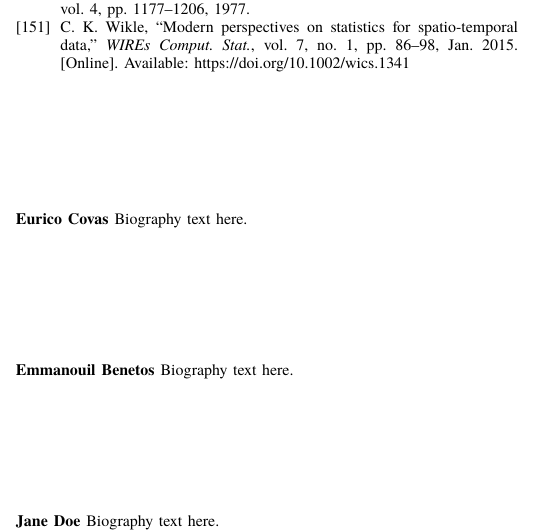
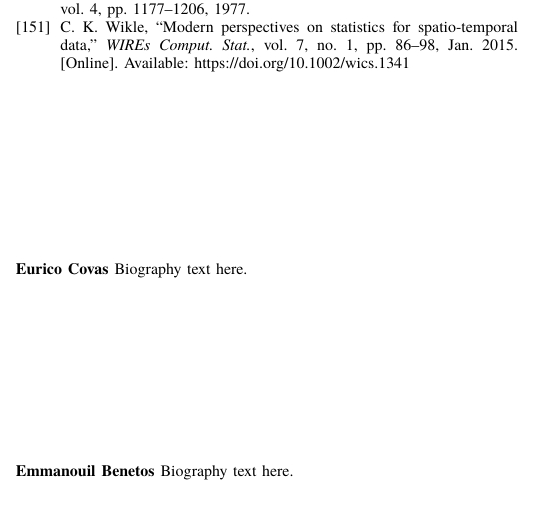
Before and after one commit to emmanouilb/OptimalNeuralNetworkInputLayer, a LaTeX paper (SpatialTemporalFeatureSelectionOptimalApproach04.tex): part of one column of page 10 of 10, cut so that both start at the same text, the shorter picture padded with empty space. The pictures show the PDF file SpatialTemporalFeatureSelectionOptimalApproach04.pdf that the author committed with the source.

Commit message:
second draft

```diff
--- a/SpatialTemporalFeatureSelectionOptimalApproach04.tex
+++ b/SpatialTemporalFeatureSelectionOptimalApproach04.tex
@@ -1256,10 +1256,6 @@ Biography text here.
 % biographies
 %\newpage
 
-\begin{IEEEbiographynophoto}{Jane Doe}
-Biography text here.
-\end{IEEEbiographynophoto}
-
 % You can push biographies down or up by placing
 % a \vfill before or after them. The appropriate
 % use of \vfill depends on what kind of text is
```
Also changed, not shown: SpatialTemporalFeatureSelectionOptimalApproach04.pdf.
